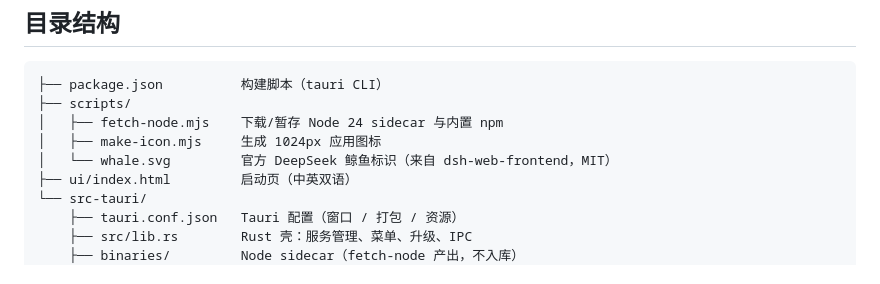
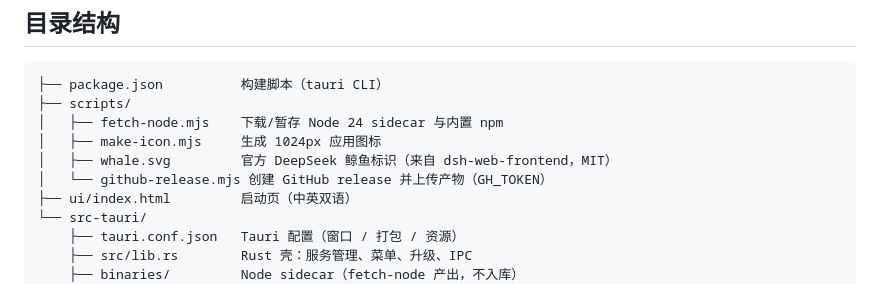
Before and after one commit to charlescroft/dsh-desktop, a Markdown page: README.zh.md, the part around the change. Rendered like a GitHub page.

```diff
--- a/README.zh.md
+++ b/README.zh.md
@@ -121,7 +121,8 @@ cd <runtime 目录> && npm install --save-exact @deepseek-ai/dsh@<新版>
 ├── scripts/
 │   ├── fetch-node.mjs    下载/暂存 Node 24 sidecar 与内置 npm
 │   ├── make-icon.mjs     生成 1024px 应用图标
-│   └── whale.svg         官方 DeepSeek 鲸鱼标识（来自 dsh-web-frontend，MIT）
+│   ├── whale.svg         官方 DeepSeek 鲸鱼标识（来自 dsh-web-frontend，MIT）
+│   └── github-release.mjs 创建 GitHub release 并上传产物（GH_TOKEN）
 ├── ui/index.html         启动页（中英双语）
 └── src-tauri/
     ├── tauri.conf.json   Tauri 配置（窗口 / 打包 / 资源）
```
Also changed, not shown: README.md (+2 -1 lines).
